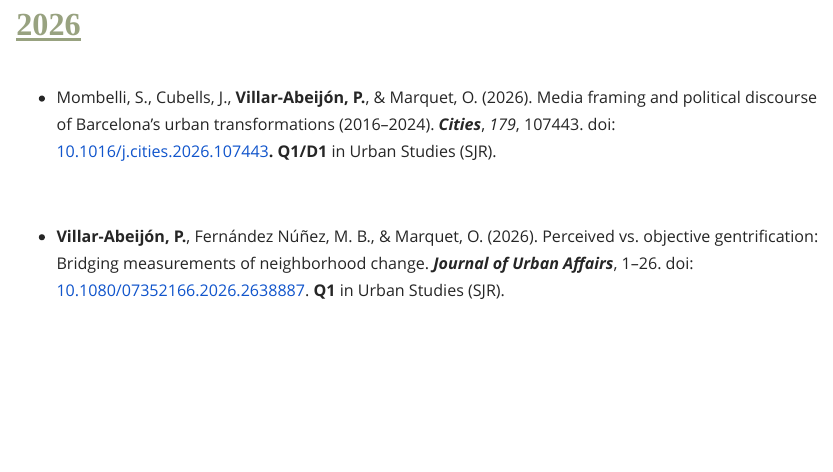
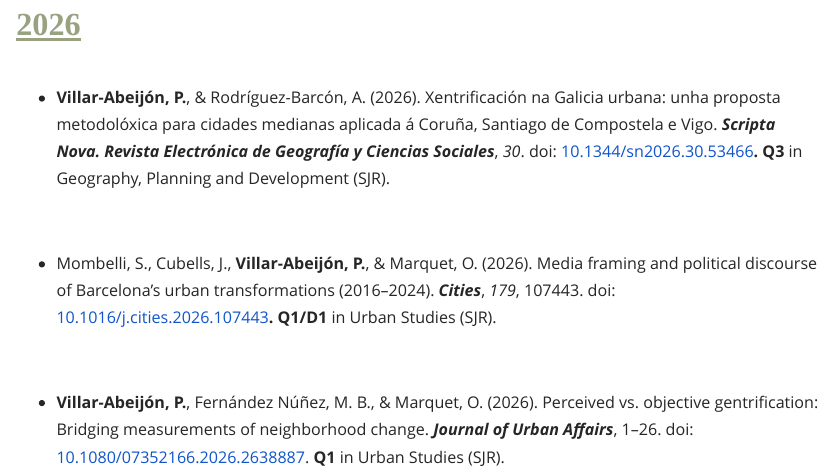
Before and after one commit to pablovillarabeijon/pablovillarabeijon, a Quarto document (publications.qmd): the page in a window 1100 px wide, from 410 px down. Rendered offline with R 4.5, knitr and Pandoc in place of Quarto, with nearby package versions.

Commit message:
Update publications.qmd

```diff
--- a/publications.qmd
+++ b/publications.qmd
@@ -10,6 +10,10 @@ description: "Publications by Pablo Villar-Abeijón on pedestrianization, urban
 ::: {.site-content}
 
 ## **2026**
+
+-   **Villar-Abeijón, P.**, & Rodríguez-Barcón, A. (2026). Xentrificación na Galicia urbana: unha proposta metodolóxica para cidades medianas aplicada á Coruña, Santiago de Compostela e Vigo. ***Scripta Nova. Revista Electrónica de Geografía y Ciencias Sociales***, *30*. doi: [10.1344/sn2026.30.53466](https://doi.org/10.1344/sn2026.30.53466)**.** **Q3** in Geography, Planning and Development (SJR).
+
+\
 
 -   Mombelli, S., Cubells, J., **Villar-Abeijón, P.**, & Marquet, O. (2026). Media framing and political discourse of Barcelona's urban transformations (2016--2024). ***Cities***, *179*, 107443. doi: [10.1016/j.cities.2026.107443](https://doi.org/10.1016/j.cities.2026.107443)**.** **Q1/D1** in Urban Studies (SJR).
 
```
